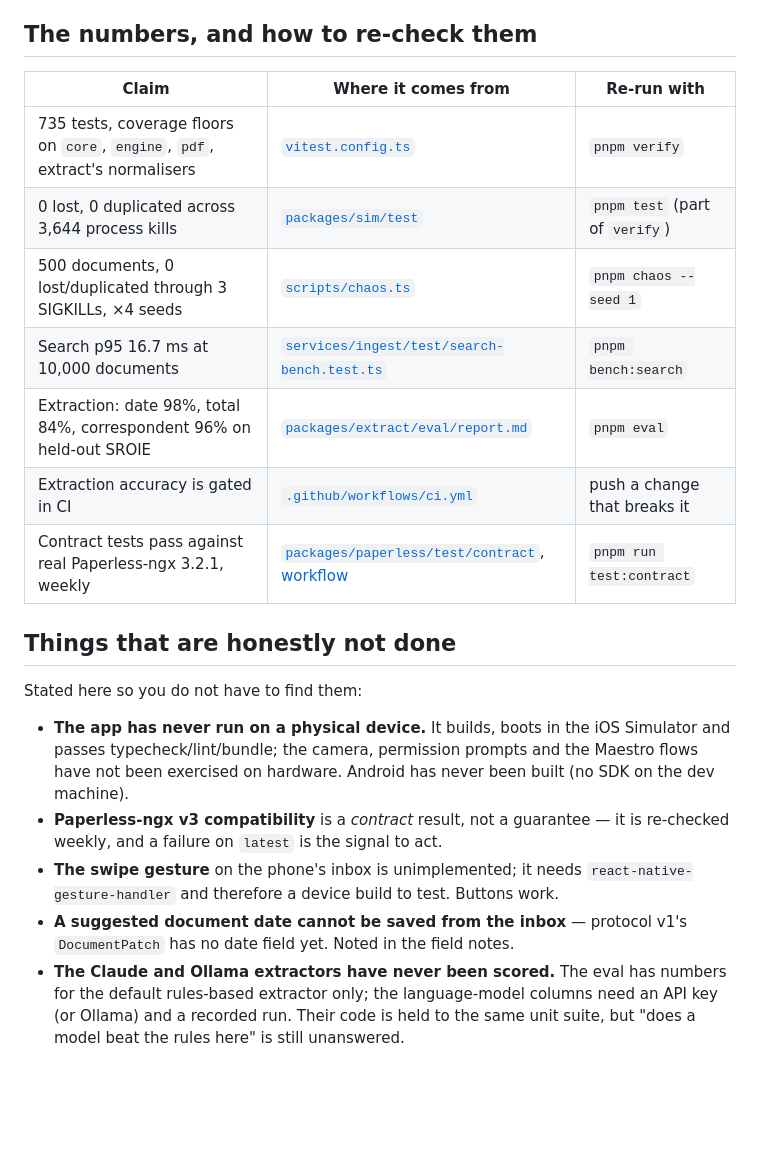
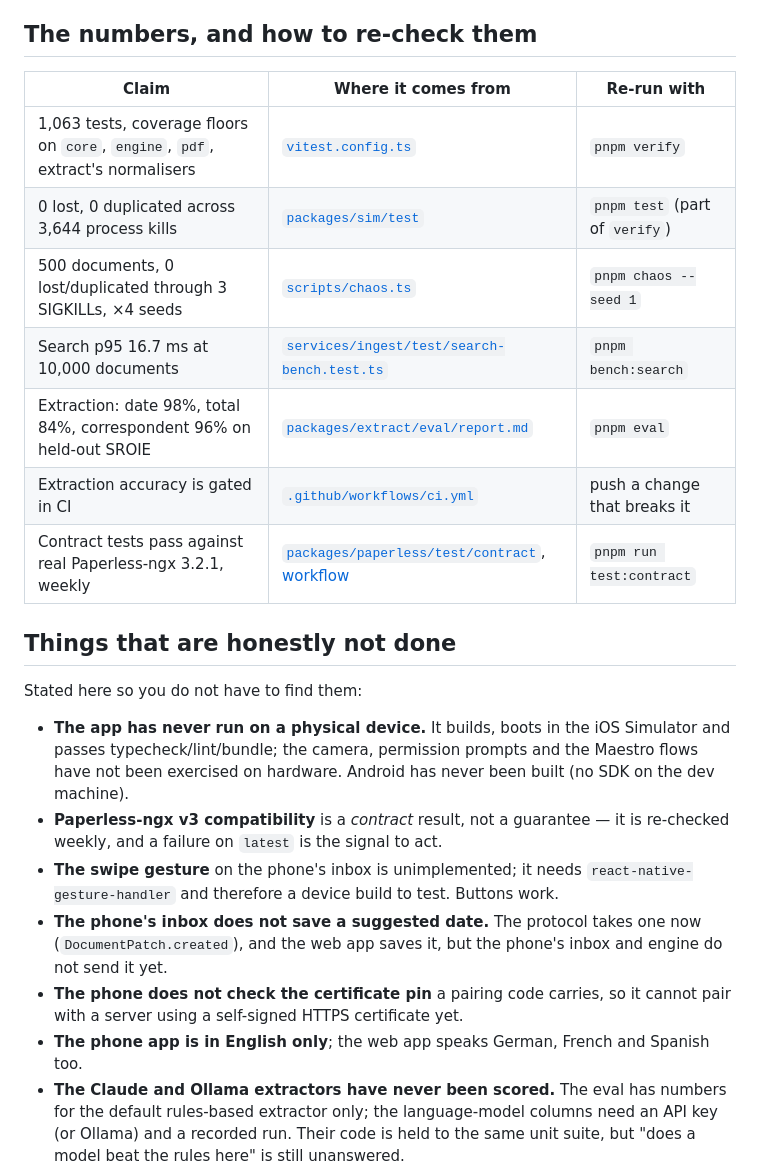
Before and after one commit to amanuelmr/sheaf, a Markdown page: docs/FOR-REVIEWERS.md, the part around the change. Drawn GitHub-style; blank space fills up the shorter version.

```diff
--- a/docs/FOR-REVIEWERS.md
+++ b/docs/FOR-REVIEWERS.md
@@ -23,15 +23,15 @@ Start with the [README](../README.md) (two minutes), then pick a row.
 
 ## The numbers, and how to re-check them
 
-| Claim                                                                        | Where it comes from                                                                                                      | Re-run with                    |
-| ---------------------------------------------------------------------------- | ------------------------------------------------------------------------------------------------------------------------ | ------------------------------ |
-| 735 tests, coverage floors on `core`, `engine`, `pdf`, extract's normalisers | [`vitest.config.ts`](../vitest.config.ts)                                                                                | `pnpm verify`                  |
-| 0 lost, 0 duplicated across 3,644 process kills                              | [`packages/sim/test`](../packages/sim/test)                                                                              | `pnpm test` (part of `verify`) |
-| 500 documents, 0 lost/duplicated through 3 SIGKILLs, ×4 seeds                | [`scripts/chaos.ts`](../scripts/chaos.ts)                                                                                | `pnpm chaos --seed 1`          |
-| Search p95 16.7 ms at 10,000 documents                                       | [`services/ingest/test/search-bench.test.ts`](../services/ingest/test/search-bench.test.ts)                              | `pnpm bench:search`            |
-| Extraction: date 98%, total 84%, correspondent 96% on held-out SROIE         | [`packages/extract/eval/report.md`](../packages/extract/eval/report.md)                                                  | `pnpm eval`                    |
-| Extraction accuracy is gated in CI                                           | [`.github/workflows/ci.yml`](../.github/workflows/ci.yml)                                                                | push a change that breaks it   |
-| Contract tests pass against real Paperless-ngx 3.2.1, weekly                 | [`packages/paperless/test/contract`](../packages/paperless/test/contract), [workflow](../.github/workflows/contract.yml) | `pnpm run test:contract`       |
+| Claim                                                                          | Where it comes from                                                                                                      | Re-run with                    |
+| ------------------------------------------------------------------------------ | ------------------------------------------------------------------------------------------------------------------------ | ------------------------------ |
+| 1,063 tests, coverage floors on `core`, `engine`, `pdf`, extract's normalisers | [`vitest.config.ts`](../vitest.config.ts)                                                                                | `pnpm verify`                  |
+| 0 lost, 0 duplicated across 3,644 process kills                                | [`packages/sim/test`](../packages/sim/test)                                                                              | `pnpm test` (part of `verify`) |
+| 500 documents, 0 lost/duplicated through 3 SIGKILLs, ×4 seeds                  | [`scripts/chaos.ts`](../scripts/chaos.ts)                                                                                | `pnpm chaos --seed 1`          |
+| Search p95 16.7 ms at 10,000 documents                                         | [`services/ingest/test/search-bench.test.ts`](../services/ingest/test/search-bench.test.ts)                              | `pnpm bench:search`            |
+| Extraction: date 98%, total 84%, correspondent 96% on held-out SROIE           | [`packages/extract/eval/report.md`](../packages/extract/eval/report.md)                                                  | `pnpm eval`                    |
+| Extraction accuracy is gated in CI                                             | [`.github/workflows/ci.yml`](../.github/workflows/ci.yml)                                                                | push a change that breaks it   |
+| Contract tests pass against real Paperless-ngx 3.2.1, weekly                   | [`packages/paperless/test/contract`](../packages/paperless/test/contract), [workflow](../.github/workflows/contract.yml) | `pnpm run test:contract`       |
 
 ## Things that are honestly not done
 
@@ -45,8 +45,13 @@ Stated here so you do not have to find them:
   is re-checked weekly, and a failure on `latest` is the signal to act.
 - **The swipe gesture** on the phone's inbox is unimplemented; it needs
   `react-native-gesture-handler` and therefore a device build to test. Buttons work.
-- **A suggested document date cannot be saved from the inbox** — protocol v1's
-  `DocumentPatch` has no date field yet. Noted in the field notes.
+- **The phone's inbox does not save a suggested date.** The protocol takes one now
+  (`DocumentPatch.created`), and the web app saves it, but the phone's inbox and
+  engine do not send it yet.
+- **The phone does not check the certificate pin** a pairing code carries, so it
+  cannot pair with a server using a self-signed HTTPS certificate yet.
+- **The phone app is in English only**; the web app speaks German, French and
+  Spanish too.
 - **The Claude and Ollama extractors have never been scored.** The eval has numbers
   for the default rules-based extractor only; the language-model columns need an API
   key (or Ollama) and a recorded run. Their code is held to the same unit suite, but
```
Also changed, not shown: docs/adr/0006-keep-the-ingest-server-as-one-deployment.md (+1 -1 lines), packages/sim/README.md (+18 -24 lines).
